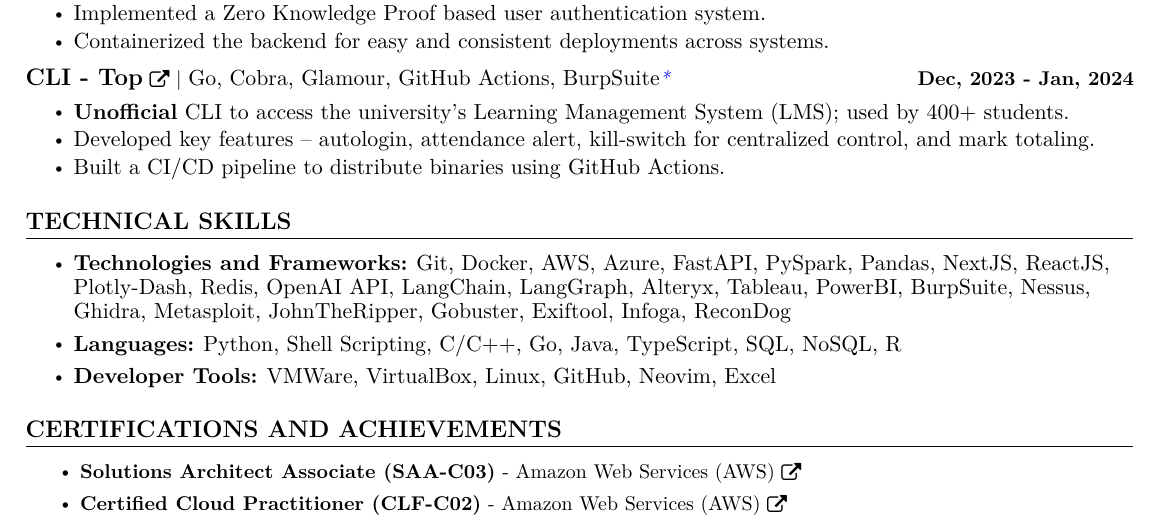
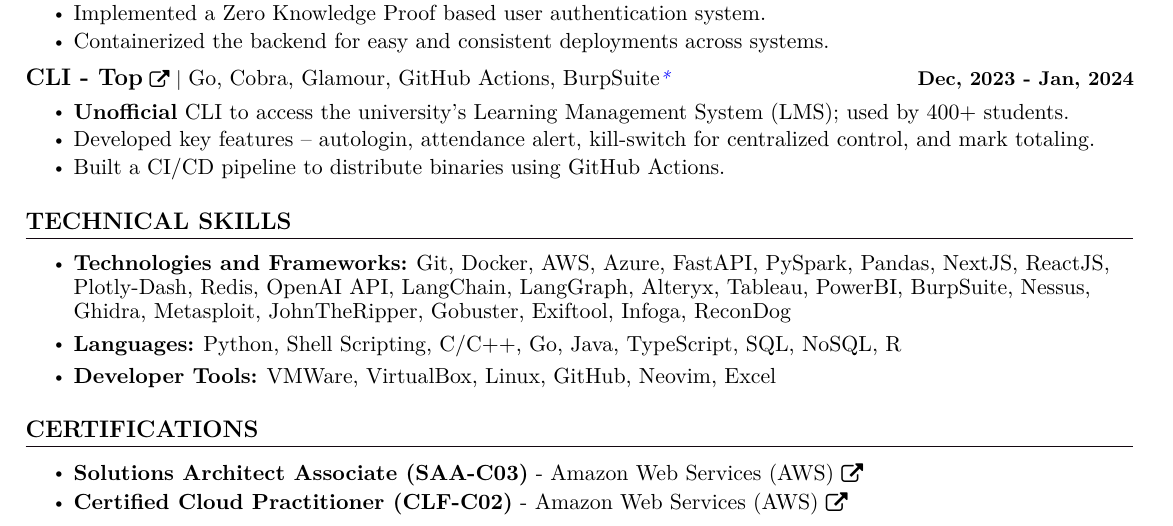
Before and after one commit to saharshbhansali/portfolio-site, a LaTeX CV (resume.tex): part of page 1 of 2, cut so that both start at the same text. Compiled offline with pdfLaTeX.

Commit message:
fix: certifications section - reformat (fix alignment issues) and reword header

```diff
--- a/resume.tex
+++ b/resume.tex
@@ -358,10 +358,13 @@
 
 
 %-----------CERTIFICATIONS and ACHIEVEMENTS---------------
-\section{CERTIFICATIONS AND ACHIEVEMENTS}
+% \section{CERTIFICATIONS AND ACHIEVEMENTS}
+\section{CERTIFICATIONS}
 \vspace{2.5pt}
-\resumeItemListStart
-    \resumeItem{\href{https://www.credly.com/badges/dc22fd53-b367-4c97-b2ef-066a59371946/public_url}{\textbf{Solutions Architect Associate (SAA-C03)} - Amazon Web Services (AWS) {\raisebox{-0.1\height}\faExternalLink }}} \vspace{-3pt}
+\begin{itemize}[leftmargin=0in, label={}]
+\item{
+    \resumeItemListStart
+        \resumeItem{\normalsize{\href{https://www.credly.com/badges/dc22fd53-b367-4c97-b2ef-066a59371946/public_url}{\textbf{Solutions Architect Associate (SAA-C03)} - Amazon Web Services (AWS) {\raisebox{-0.1\height}\faExternalLink }}}} \vspace{0.5pt}
 
-    \resumeItem{\href{https://www.credly.com/badges/d0f572c3-7d2c-416c-803d-4963611704f5/public_url}{\textbf{Certified Cloud Practitioner (CLF-C02)} - Amazon Web Services (AWS) {\raisebox{-0.1\height}\faExternalLink }}} \vspace{-3pt}
+        \resumeItem{\normalsize{\href{https://www.credly.com/badges/d0f572c3-7d2c-416c-803d-4963611704f5/public_url}{\textbf{Certified Cloud Practitioner (CLF-C02)} - Amazon Web Services (AWS) {\raisebox{-0.1\height}\faExternalLink }}}} \vspace{0.5pt}
 
```
Also changed, not shown: resume.tex (11 more changed lines).
